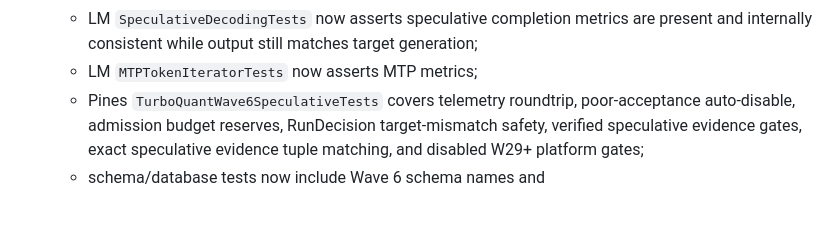
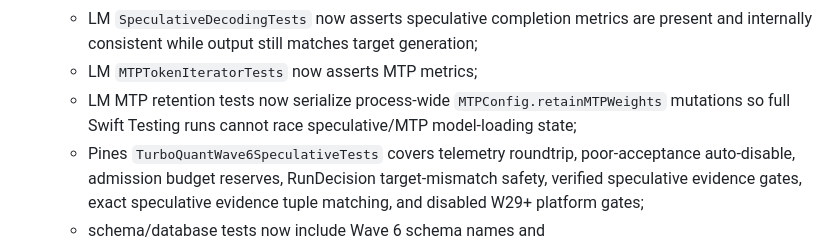
Before and after one commit to RNT56/pines, a Markdown page: docs/turboquant-implementation/Wave6-changelog.md, the part around the change. GitHub-like rendering; blank space fills up the shorter version.

Commit message:
Document Wave 6 test serialization hardening

```diff
--- a/docs/turboquant-implementation/Wave6-changelog.md
+++ b/docs/turboquant-implementation/Wave6-changelog.md
@@ -65,6 +65,7 @@ This file tracks Wave 6 speculative decode and platform-unlock implementation af
   - LM `TurboQuantSpeculativeTests` for target verifier, poor-acceptance disable metrics, and non-rotating compressed-cache rollback layout;
   - LM `SpeculativeDecodingTests` now asserts speculative completion metrics are present and internally consistent while output still matches target generation;
   - LM `MTPTokenIteratorTests` now asserts MTP metrics;
+  - LM MTP retention tests now serialize process-wide `MTPConfig.retainMTPWeights` mutations so full Swift Testing runs cannot race speculative/MTP model-loading state;
   - Pines `TurboQuantWave6SpeculativeTests` covers telemetry roundtrip, poor-acceptance auto-disable, admission budget reserves, RunDecision target-mismatch safety, verified speculative evidence gates, exact speculative evidence tuple matching, and disabled W29+ platform gates;
   - schema/database tests now include Wave 6 schema names and `PinesDatabaseSchema.currentVersion == 22`.
 
```
